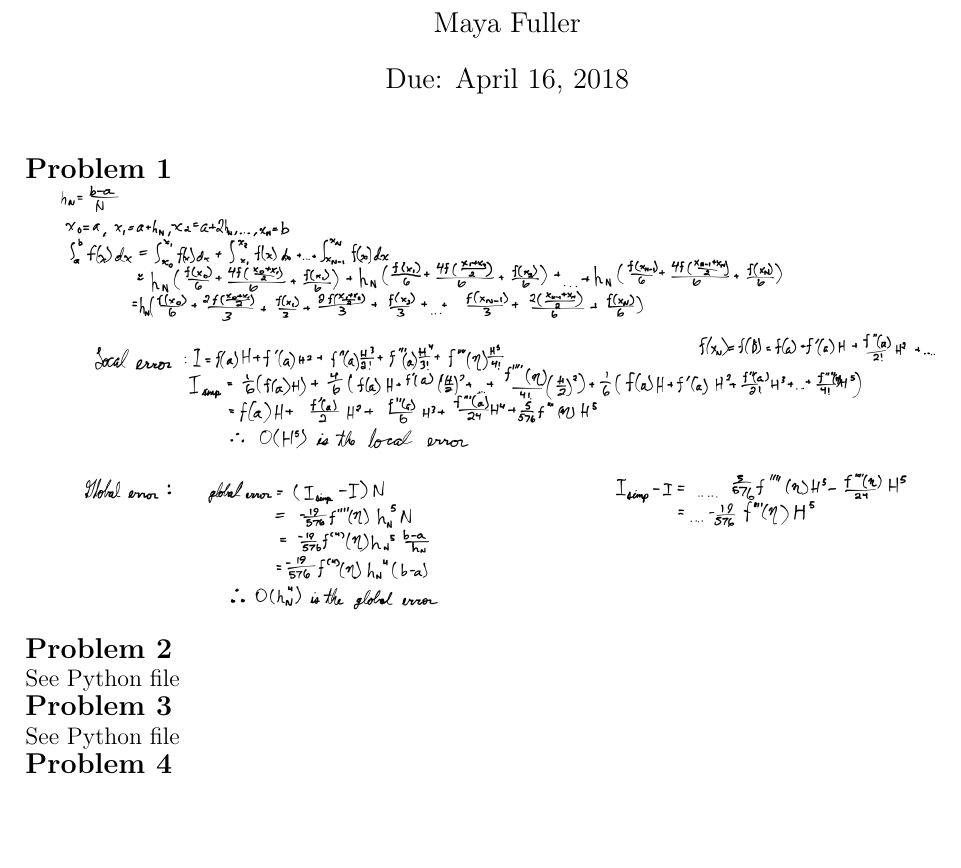
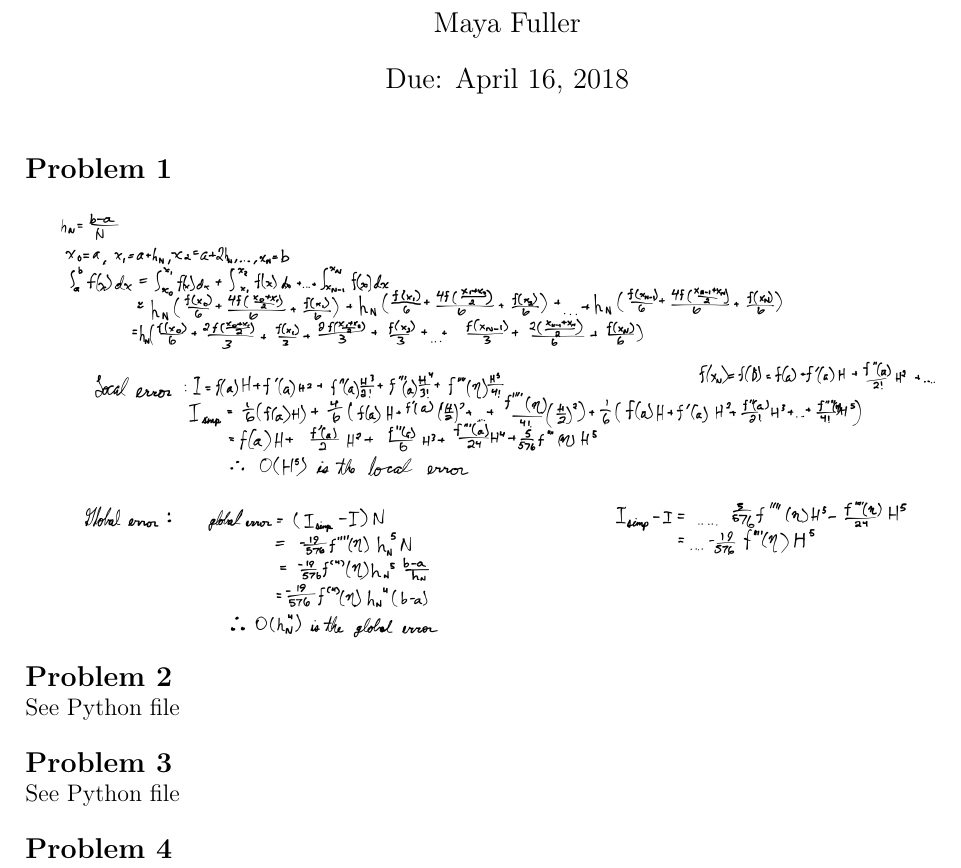
Before and after one commit to m-fuller/Ph20, a LaTeX document (Ph20.2/set2.tex): part of page 1 of 2, cut so that both start at the same text, the shorter picture padded with empty space. Compiled offline with pdfLaTeX.

```diff
--- a/Ph20.2/set2.tex
+++ b/Ph20.2/set2.tex
@@ -22,12 +22,12 @@
 
 	\maketitle
 
-	\noindent\textbf{\large Problem 1}\\
+	\noindent\textbf{\large Problem 1}\\[5mm]
 		\includegraphics[width=\textwidth]{derivation.png}
 
 	\noindent\textbf{\large Problem 2}\\
-		See Python file\\
+		See Python file\\[5mm]
 	\noindent\textbf{\large Problem 3}\\
-		See Python file \\
+		See Python file \\[5mm]
 	\noindent\textbf{\large Problem 4}
 		\begin{center}
```
Also changed, not shown: Ph20.2/prob4.png, Ph20.2/set2.pdf (added), Ph20.2/set2.tex (6 more changed lines), 4 other files.
